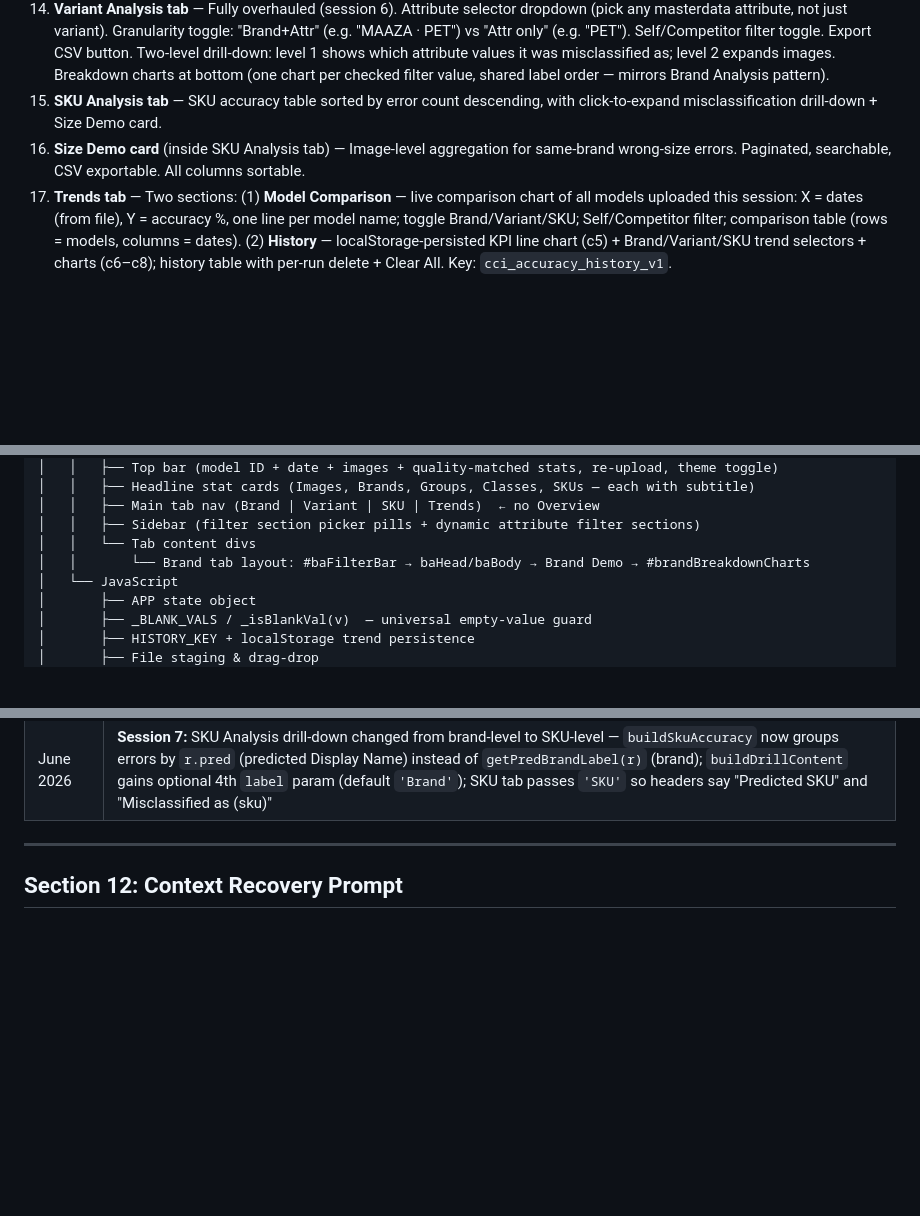
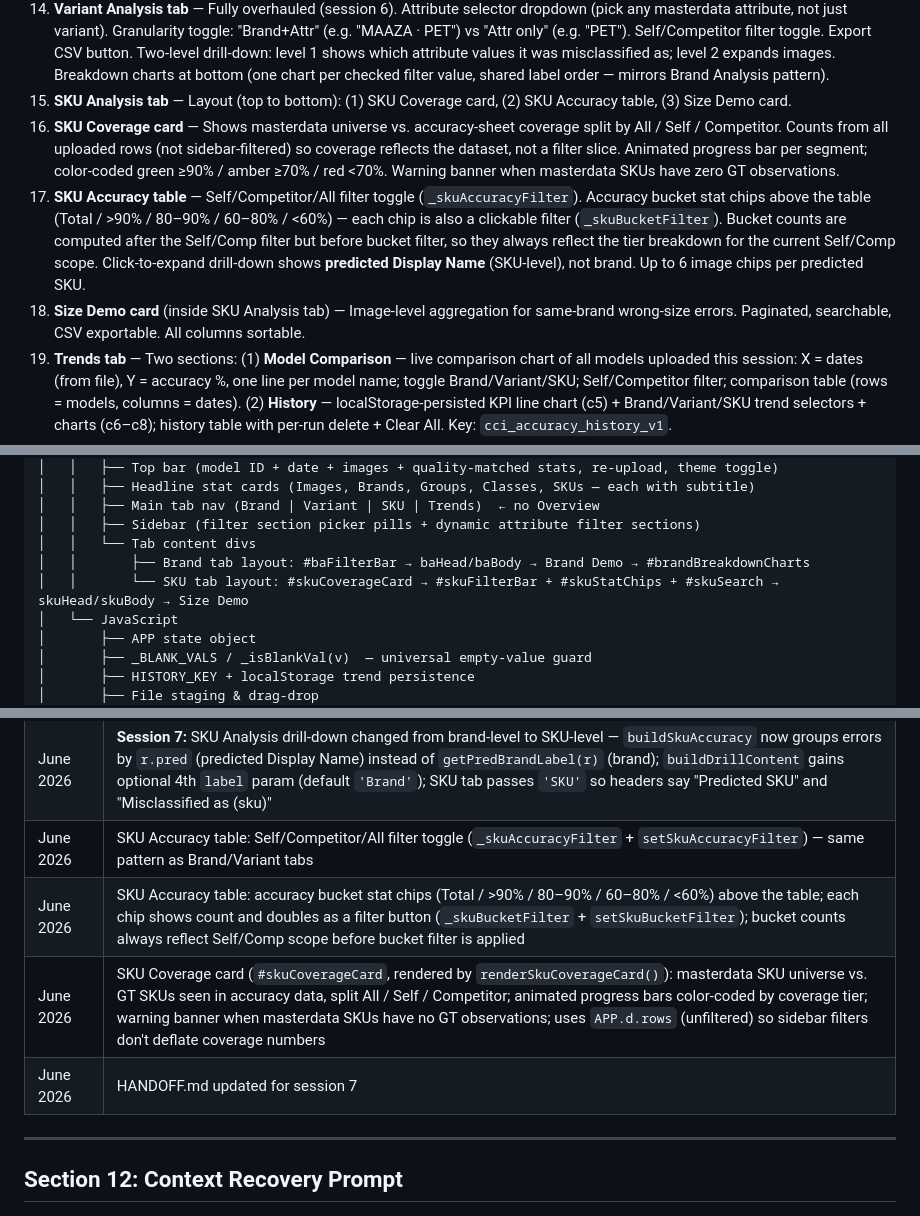
Before and after one commit to Kartik-15/cv-accuracy-dashboard, a Markdown page: HANDOFF.md, 3 parts joined by grey strips. GitHub-like rendering; blank space fills up the shorter version.

```diff
--- a/HANDOFF.md
+++ b/HANDOFF.md
@@ -67,8 +67,10 @@ Multi-model trend tracking is live. Next work: polish the Trends tab (currently
 12. **Brand Accuracy table** — Self/Competitor filter toggle; Export CSV button (exports all errors with image session IDs and image URLs per misclassified brand); two-level drill-down: click brand row → see error brand breakdown (counts only), click image icon on error brand → expand full image list for that brand.
 13. **Brand Demo table** — Self Misclassification = GT is 'self', pred is a *different* self brand (`r.comp === 'self' && gt_brand !== pred_brand`). Same-brand different-SKU falls to Others. Self/Competitor filter toggle. Paginated (25/page), searchable, CSV exportable.
 14. **Variant Analysis tab** — Fully overhauled (session 6). Attribute selector dropdown (pick any masterdata attribute, not just variant). Granularity toggle: "Brand+Attr" (e.g. "MAAZA · PET") vs "Attr only" (e.g. "PET"). Self/Competitor filter toggle. Export CSV button. Two-level drill-down: level 1 shows which attribute values it was misclassified as; level 2 expands images. Breakdown charts at bottom (one chart per checked filter value, shared label order — mirrors Brand Analysis pattern).
-15. **SKU Analysis tab** — SKU accuracy table sorted by error count descending, with click-to-expand misclassification drill-down + Size Demo card.
-16. **Size Demo card** (inside SKU Analysis tab) — Image-level aggregation for same-brand wrong-size errors. Paginated, searchable, CSV exportable. All columns sortable.
+15. **SKU Analysis tab** — Layout (top to bottom): (1) SKU Coverage card, (2) SKU Accuracy table, (3) Size Demo card.
+16. **SKU Coverage card** — Shows masterdata universe vs. accuracy-sheet coverage split by All / Self / Competitor. Counts from all uploaded rows (not sidebar-filtered) so coverage reflects the dataset, not a filter slice. Animated progress bar per segment; color-coded green ≥90% / amber ≥70% / red <70%. Warning banner when masterdata SKUs have zero GT observations.
+17. **SKU Accuracy table** — Self/Competitor/All filter toggle (`_skuAccuracyFilter`). Accuracy bucket stat chips above the table (Total / >90% / 80–90% / 60–80% / <60%) — each chip is also a clickable filter (`_skuBucketFilter`). Bucket counts are computed after the Self/Comp filter but before bucket filter, so they always reflect the tier breakdown for the current Self/Comp scope. Click-to-expand drill-down shows **predicted Display Name** (SKU-level), not brand. Up to 6 image chips per predicted SKU.
+18. **Size Demo card** (inside SKU Analysis tab) — Image-level aggregation for same-brand wrong-size errors. Paginated, searchable, CSV exportable. All columns sortable.
 17. **Trends tab** — Two sections: (1) **Model Comparison** — live comparison chart of all models uploaded this session: X = dates (from file), Y = accuracy %, one line per model name; toggle Brand/Variant/SKU; Self/Competitor filter; comparison table (rows = models, columns = dates). (2) **History** — localStorage-persisted KPI line chart (c5) + Brand/Variant/SKU trend selectors + charts (c6–c8); history table with per-run delete + Clear All. Key: `cci_accuracy_history_v1`.
 18. **Sidebar filters** — Fully dynamic from masterdata attributes. One filter section per attribute key plus Image Quality. All filters apply across all tabs simultaneously via `filteredRows()`. Reset All button. Empty/unknown/N/A values excluded via `_isBlankVal()`.
 19. **Configurable filter section picker** — Pill buttons at top of sidebar toggle which attribute filter sections are visible. Preference saved to localStorage (`cci_filter_sections_v2`). Default visible: Image Quality + Brand.
@@ -400,7 +404,8 @@ Accuracy Dashboard/
 │   │   ├── Main tab nav (Brand | Variant | SKU | Trends)  ← no Overview
 │   │   ├── Sidebar (filter section picker pills + dynamic attribute filter sections)
 │   │   └── Tab content divs
-│   │       └── Brand tab layout: #baFilterBar → baHead/baBody → Brand Demo → #brandBreakdownCharts
+│   │       ├── Brand tab layout: #baFilterBar → baHead/baBody → Brand Demo → #brandBreakdownCharts
+│   │       └── SKU tab layout: #skuCoverageCard → #skuFilterBar + #skuStatChips + #skuSearch → skuHead/skuBody → Size Demo
 │   └── JavaScript
 │       ├── APP state object
 │       ├── _BLANK_VALS / _isBlankVal(v)  — universal empty-value guard
@@ -807,6 +814,10 @@ Each time "Process Data" completes, a snapshot is saved to localStorage. In the
 | June 2026 | Warm Shelves compatibility investigation: `CGC_New_15th June.csv` covers Coolers only (59/256 GT match for Warm Shelves); generated `New/WarmShelves_Masterdata.csv` by promoting Display Name attribute_value to class_name (252/256 match) |
 | June 2026 | HANDOFF.md updated for session 6 |
 | June 2026 | **Session 7:** SKU Analysis drill-down changed from brand-level to SKU-level — `buildSkuAccuracy` now groups errors by `r.pred` (predicted Display Name) instead of `getPredBrandLabel(r)` (brand); `buildDrillContent` gains optional 4th `label` param (default `'Brand'`); SKU tab passes `'SKU'` so headers say "Predicted SKU" and "Misclassified as (sku)" |
+| June 2026 | SKU Accuracy table: Self/Competitor/All filter toggle (`_skuAccuracyFilter` + `setSkuAccuracyFilter`) — same pattern as Brand/Variant tabs |
+| June 2026 | SKU Accuracy table: accuracy bucket stat chips (Total / >90% / 80–90% / 60–80% / <60%) above the table; each chip shows count and doubles as a filter button (`_skuBucketFilter` + `setSkuBucketFilter`); bucket counts always reflect Self/Comp scope before bucket filter is applied |
+| June 2026 | SKU Coverage card (`#skuCoverageCard`, rendered by `renderSkuCoverageCard()`): masterdata SKU universe vs. GT SKUs seen in accuracy data, split All / Self / Competitor; animated progress bars color-coded by coverage tier; warning banner when masterdata SKUs have no GT observations; uses `APP.d.rows` (unfiltered) so sidebar filters don't deflate coverage numbers |
+| June 2026 | HANDOFF.md updated for session 7 |
 
 ---
 
```
Also changed, not shown: other parts of HANDOFF.md (+27 -8 lines).
